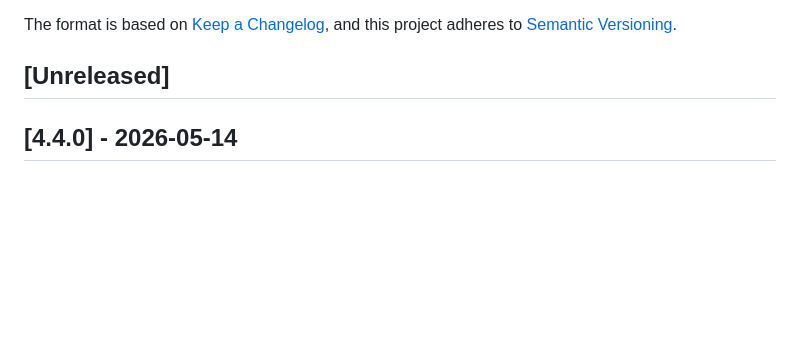
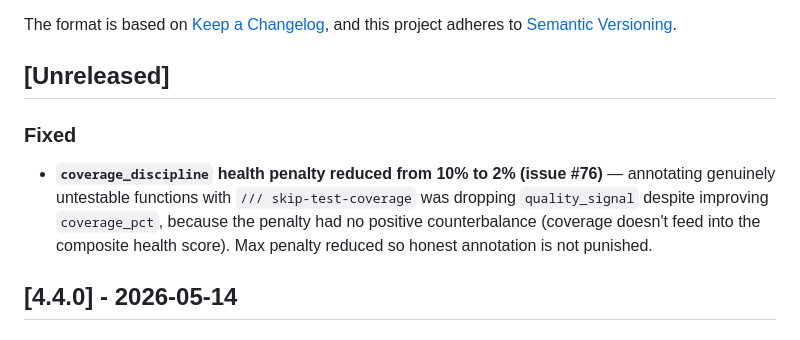
Before and after one commit to aovestdipaperino/tokensave, a Markdown page: CHANGELOG.md, the part around the change. Rendered like a GitHub page; blank space fills up the shorter version.

Commit message:
docs: add issue #76 fix to unreleased changelog

```diff
--- a/CHANGELOG.md
+++ b/CHANGELOG.md
@@ -6,6 +6,9 @@ The format is based on [Keep a Changelog](https://keepachangelog.com/en/1.1.0/),
 and this project adheres to [Semantic Versioning](https://semver.org/spec/v2.0.0.html).
 
 ## [Unreleased]
+
+### Fixed
+- **`coverage_discipline` health penalty reduced from 10% to 2% (issue #76)** — annotating genuinely untestable functions with `/// skip-test-coverage` was dropping `quality_signal` despite improving `coverage_pct`, because the penalty had no positive counterbalance (coverage doesn't feed into the composite health score). Max penalty reduced so honest annotation is not punished.
 
 ## [4.4.0] - 2026-05-14
 
```
